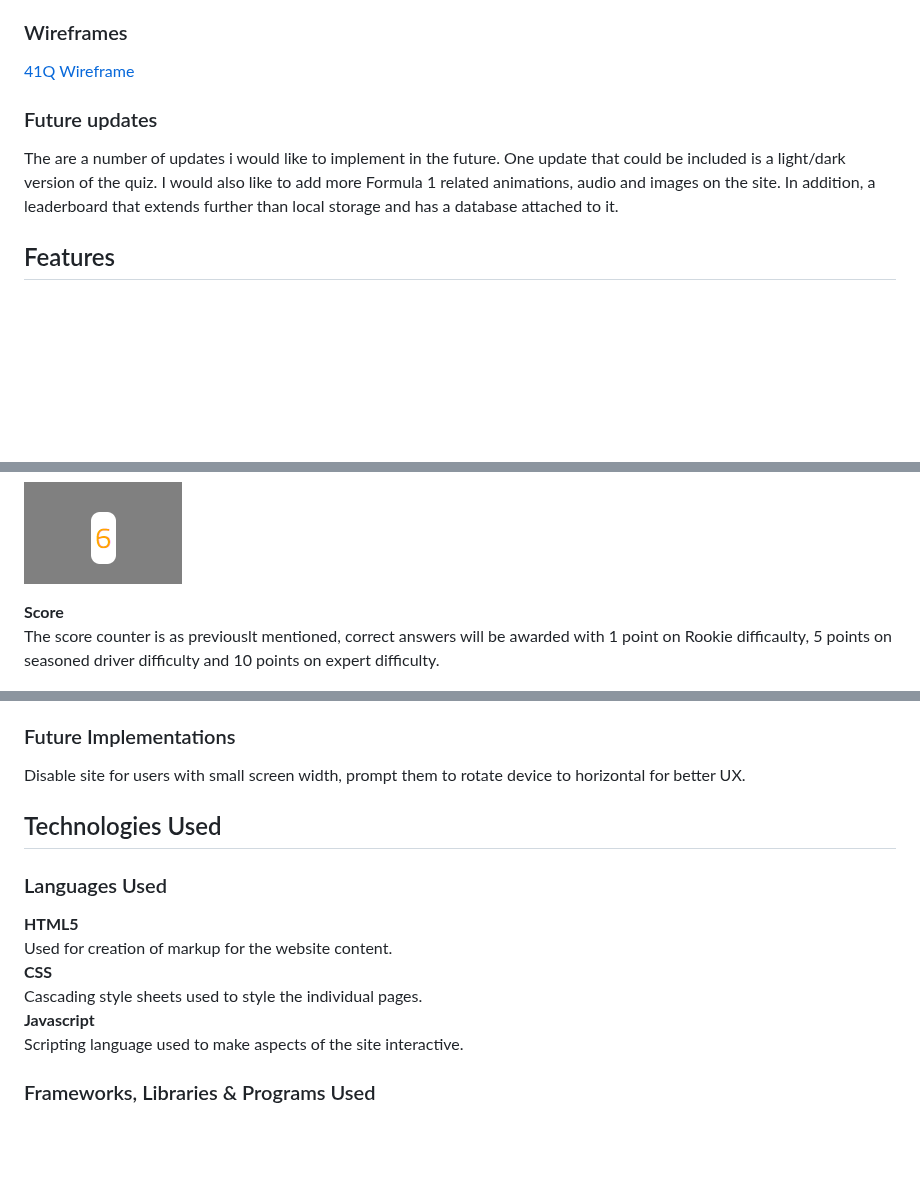
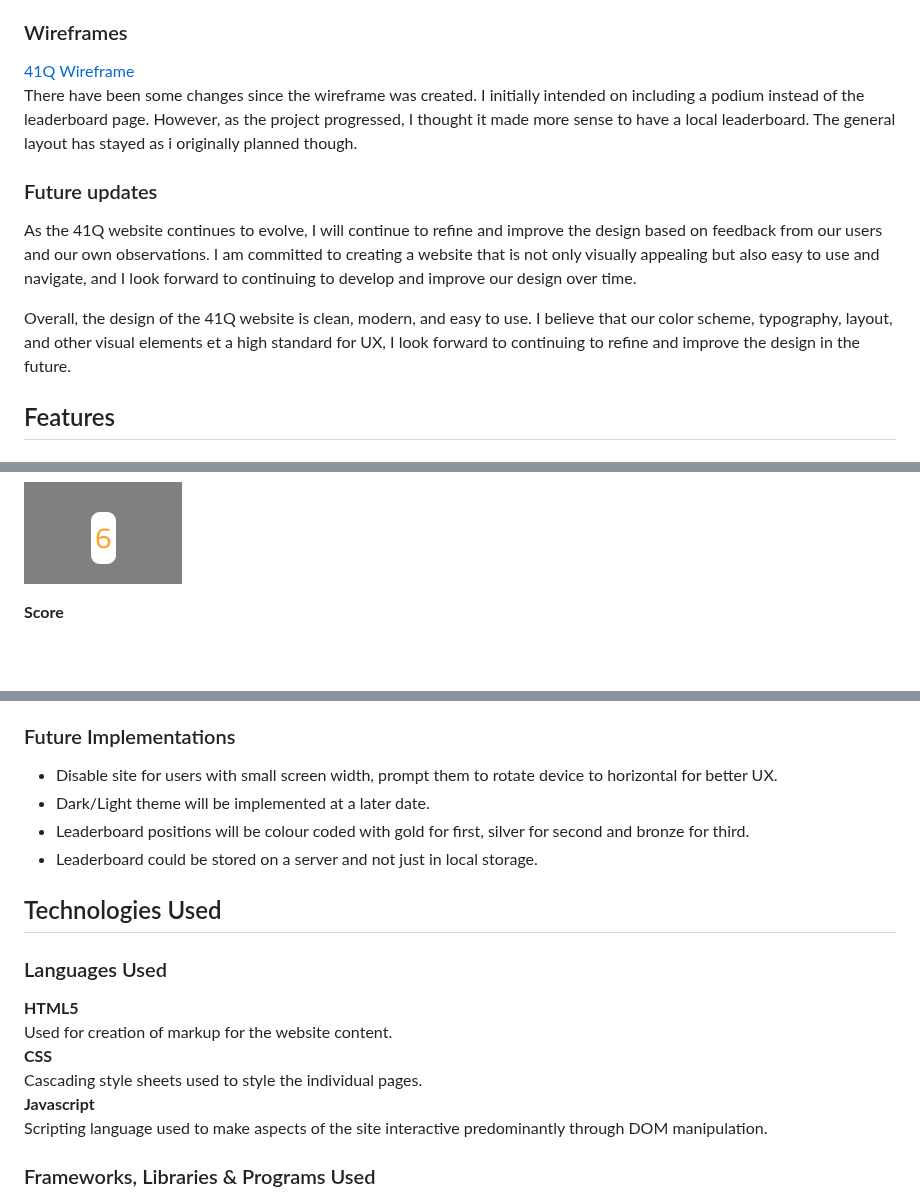
Before and after one commit to ojalaw/Formula_One_Quiz, a Markdown page: README.md, 3 parts joined by grey strips. GitHub-like rendering; blank space fills up the shorter version.

Commit message:
Minor update to README.md
Added further content to README.md file.

```diff
--- a/README.md
+++ b/README.md
@@ -111,10 +111,13 @@ I used minimal imagery for my site with the intention to keep it as simplistic a
 ### Wireframes
 
 [41Q Wireframe](README-images/41Q-wireframe-mk2.pdf "Link to 41Q wireframe")
+There have been some changes since the wireframe was created. I initially intended on including a podium instead of the leaderboard page. However, as the project progressed, I thought it made more sense to have a local leaderboard. The general layout has stayed as i originally planned though.
 
 
 ### Future updates
-The are a number of updates i would like to implement in the future. One update that could be included is a light/dark version of the quiz. I would also like to add more Formula 1 related animations, audio and images on the site. In addition, a leaderboard that extends further than local storage and has a database attached to it.
+As the 41Q website continues to evolve, I will continue to refine and improve the design based on feedback from our users and our own observations. I am committed to creating a website that is not only visually appealing but also easy to use and navigate, and I look forward to continuing to develop and improve our design over time.
+
+Overall, the design of the 41Q website is clean, modern, and easy to use. I believe that our color scheme, typography, layout, and other visual elements et a high standard for UX, I look forward to continuing to refine and improve the design in the future.
 
 ## Features
 
@@ -146,7 +149,6 @@ I included a timer that counts down from 15 with the color changing when the tim
 ![Image of timer](README-images/timer.png "Optional title")
 
 **Score**
-The score counter is as previouslt mentioned, correct answers will be awarded with 1 point on Rookie difficaulty, 5 points on seasoned driver difficulty and 10 points on expert difficulty.
 
 ![Image of score system](README-images/score-system.png "Optional title")
 
@@ -181,7 +183,11 @@ I used 'beeping' audio to simulate startling light procedure. Feedback audio dep
 
 ### Future Implementations
 
-Disable site for users with small screen width, prompt them to rotate device to horizontal for better UX.
+- Disable site for users with small screen width, prompt them to rotate device to horizontal for better UX.
+- Dark/Light theme will be implemented at a later date.
+- Leaderboard positions will be colour coded with gold for first, silver for second and bronze for third.
+- Leaderboard could be stored on a server and not just in local storage.
+
 
 ## Technologies Used
 
@@ -192,7 +198,7 @@ Used for creation of markup for the website content.
 **CSS**
 Cascading style sheets used to style the individual pages.
 **Javascript**
-Scripting language used to make aspects of the site interactive.
+Scripting language used to make aspects of the site interactive predominantly through DOM manipulation.
 
 ### Frameworks, Libraries & Programs Used
 
```
Also changed, not shown: other parts of README.md (+0 -1 lines).
